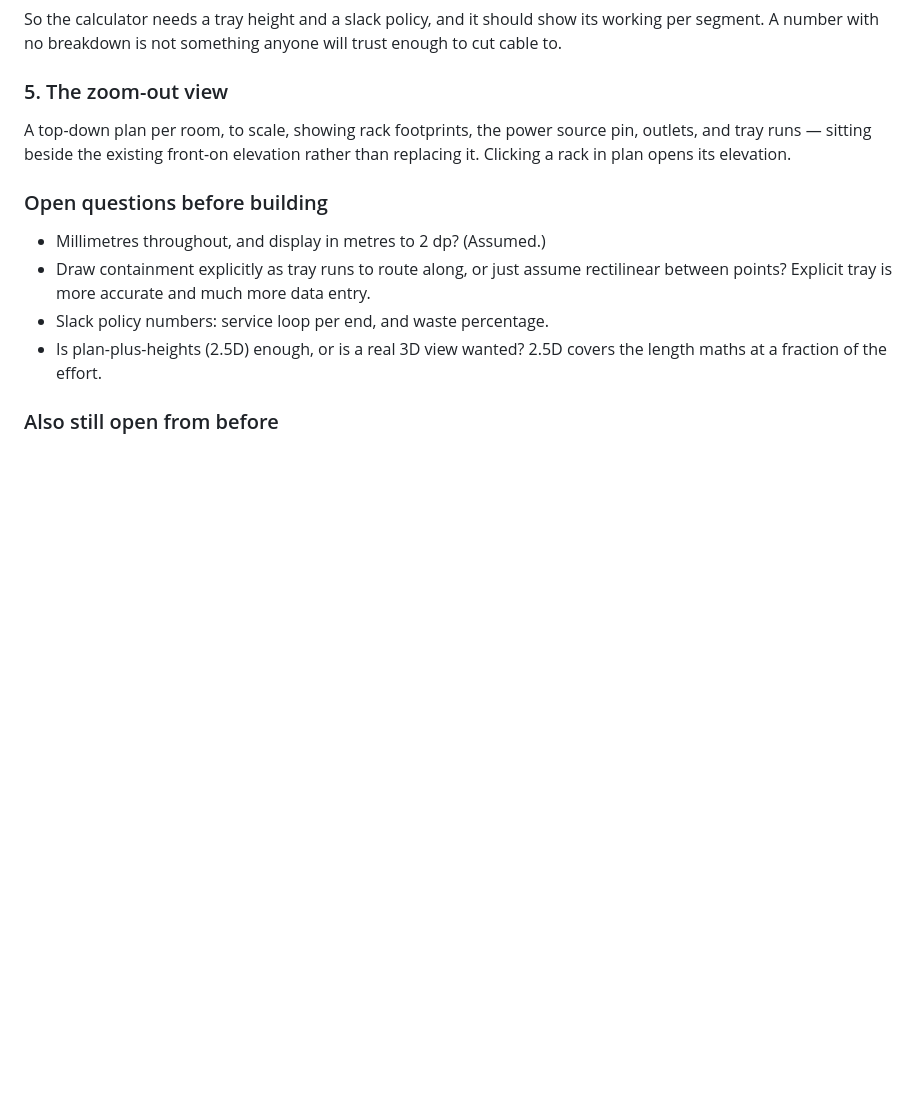
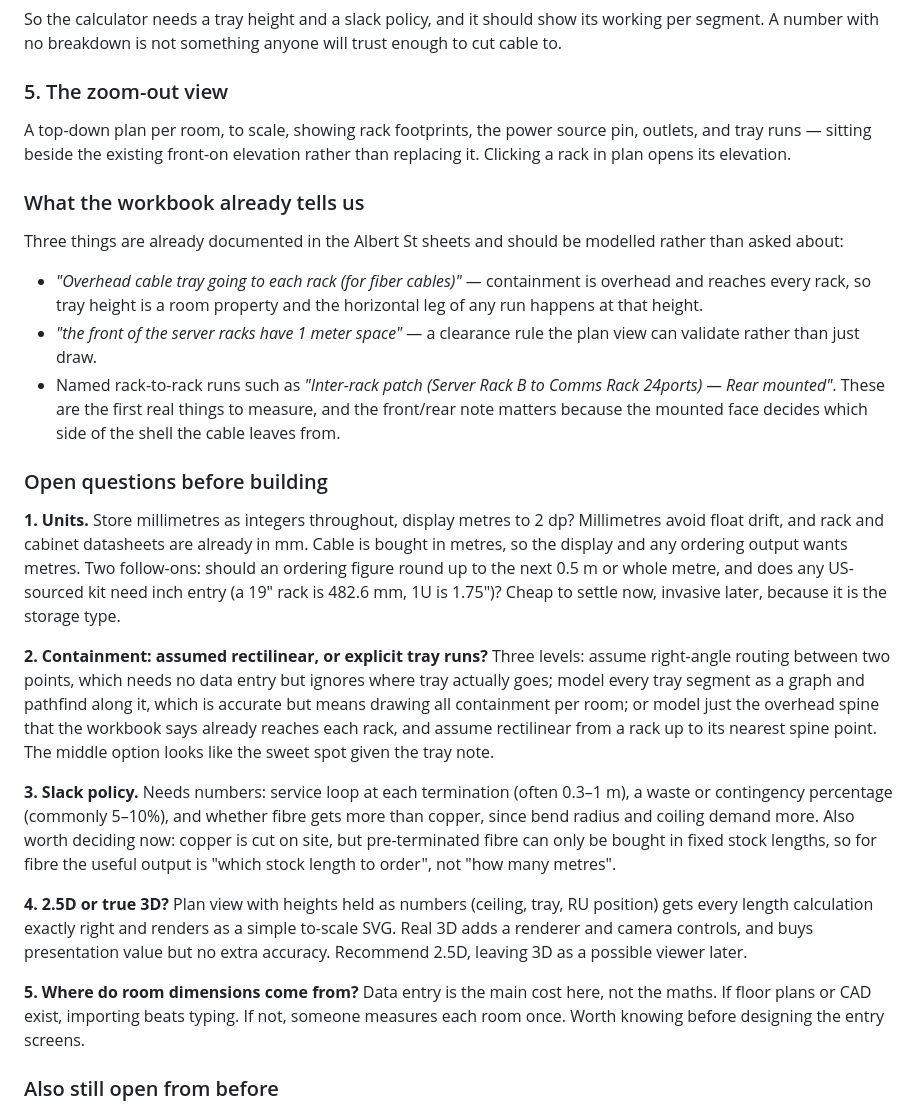
Before and after one commit to uberslaw/Switcheroo, a Markdown page: planned-improvements.md, the part around the change. Drawn GitHub-style; blank space fills up the shorter version.

Commit message:
Expand the open questions on room geometry
Notes what the Albert St sheets already answer (overhead tray to every
rack, 1 m front clearance, named inter-rack runs) and spells out the
five decisions needed before building.

Co-authored-by: uberslaw <uberslaw@users.noreply.github.com>

```diff
--- a/planned-improvements.md
+++ b/planned-improvements.md
@@ -83,15 +83,56 @@ A top-down plan per room, to scale, showing rack footprints, the power source
 pin, outlets, and tray runs — sitting beside the existing front-on elevation
 rather than replacing it. Clicking a rack in plan opens its elevation.
 
+### What the workbook already tells us
+
+Three things are already documented in the Albert St sheets and should be
+modelled rather than asked about:
+
+- *"Overhead cable tray going to each rack (for fiber cables)"* — containment
+  is overhead and reaches every rack, so tray height is a room property and the
+  horizontal leg of any run happens at that height.
+- *"the front of the server racks have 1 meter space"* — a clearance rule the
+  plan view can validate rather than just draw.
+- Named rack-to-rack runs such as *"Inter-rack patch (Server Rack B to Comms
+  Rack 24ports) — Rear mounted"*. These are the first real things to measure,
+  and the front/rear note matters because the mounted face decides which side
+  of the shell the cable leaves from.
+
 ### Open questions before building
 
-- Millimetres throughout, and display in metres to 2 dp? (Assumed.)
-- Draw containment explicitly as tray runs to route along, or just assume
-  rectilinear between points? Explicit tray is more accurate and much more
-  data entry.
-- Slack policy numbers: service loop per end, and waste percentage.
-- Is plan-plus-heights (2.5D) enough, or is a real 3D view wanted? 2.5D covers
-  the length maths at a fraction of the effort.
+**1. Units.** Store millimetres as integers throughout, display metres to 2 dp?
+Millimetres avoid float drift, and rack and cabinet datasheets are already in
+mm. Cable is bought in metres, so the display and any ordering output wants
+metres. Two follow-ons: should an ordering figure round up to the next 0.5 m
+or whole metre, and does any US-sourced kit need inch entry (a 19" rack is
+482.6 mm, 1U is 1.75")? Cheap to settle now, invasive later, because it is the
+storage type.
+
+**2. Containment: assumed rectilinear, or explicit tray runs?** Three levels:
+assume right-angle routing between two points, which needs no data entry but
+ignores where tray actually goes; model every tray segment as a graph and
+pathfind along it, which is accurate but means drawing all containment per
+room; or model just the overhead spine that the workbook says already reaches
+each rack, and assume rectilinear from a rack up to its nearest spine point.
+The middle option looks like the sweet spot given the tray note.
+
+**3. Slack policy.** Needs numbers: service loop at each termination (often
+0.3–1 m), a waste or contingency percentage (commonly 5–10%), and whether
+fibre gets more than copper, since bend radius and coiling demand more. Also
+worth deciding now: copper is cut on site, but pre-terminated fibre can only be
+bought in fixed stock lengths, so for fibre the useful output is "which stock
+length to order", not "how many metres".
+
+**4. 2.5D or true 3D?** Plan view with heights held as numbers (ceiling, tray,
+RU position) gets every length calculation exactly right and renders as a
+simple to-scale SVG. Real 3D adds a renderer and camera controls, and buys
+presentation value but no extra accuracy. Recommend 2.5D, leaving 3D as a
+possible viewer later.
+
+**5. Where do room dimensions come from?** Data entry is the main cost here,
+not the maths. If floor plans or CAD exist, importing beats typing. If not,
+someone measures each room once. Worth knowing before designing the entry
+screens.
 
 ### Also still open from before
 
```
